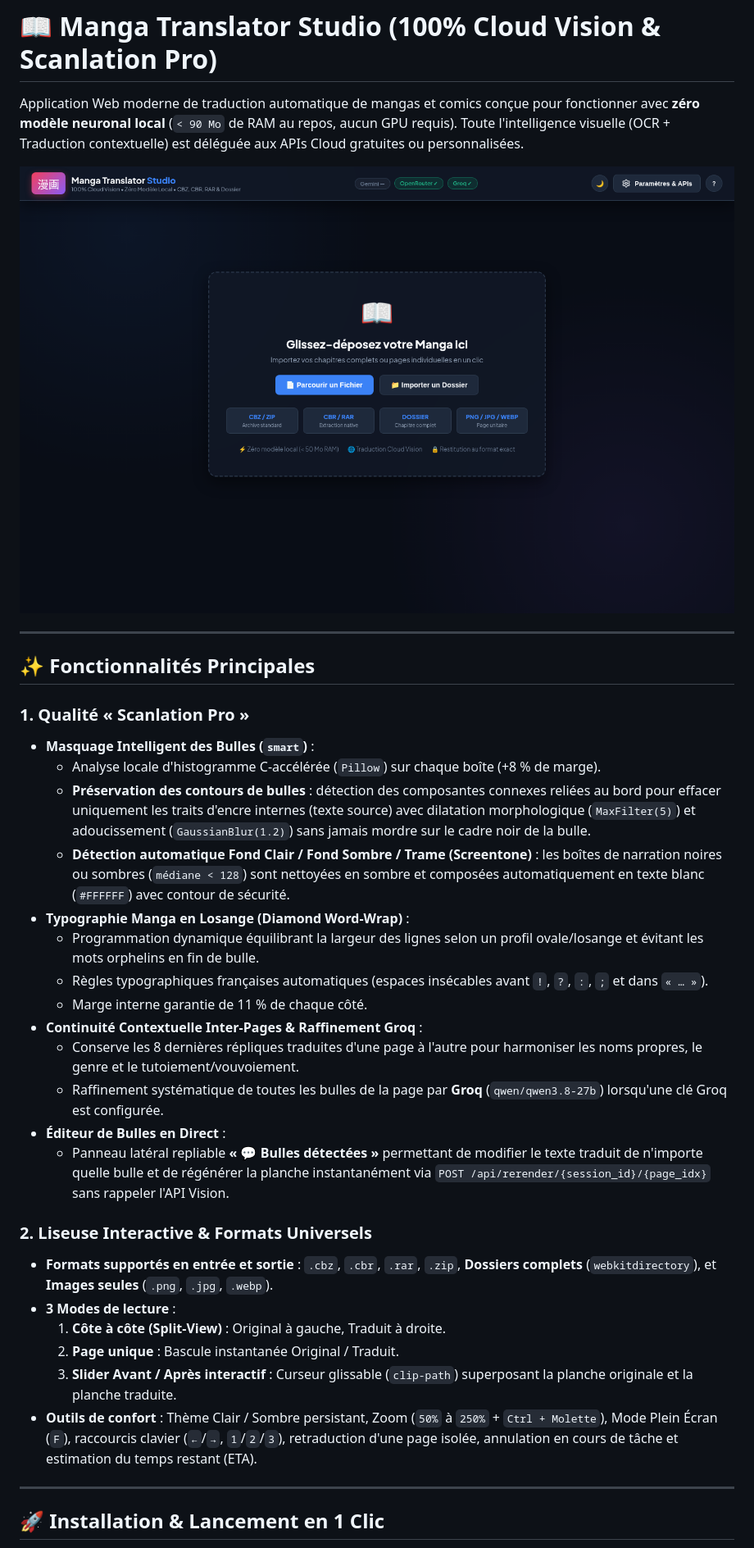
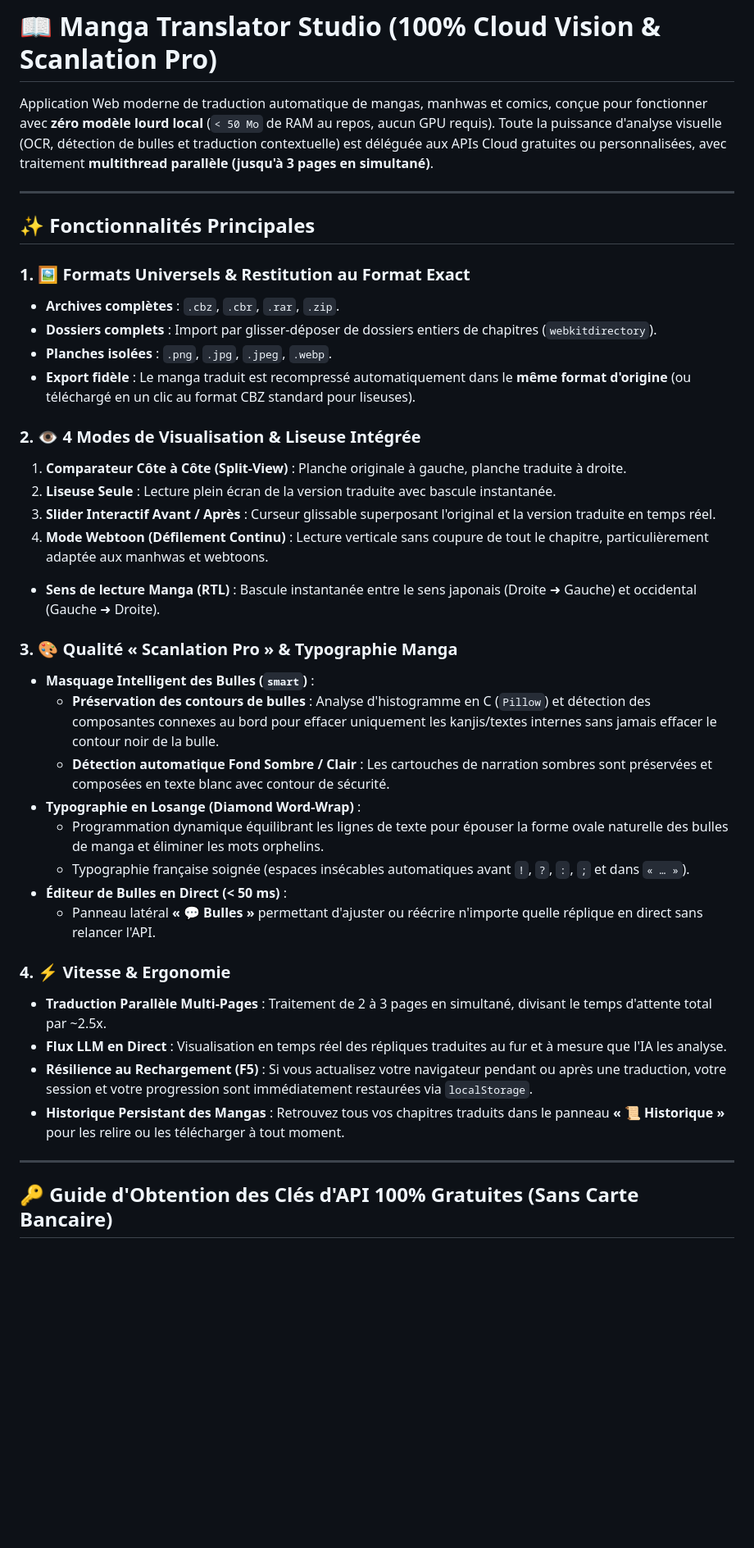
Before and after one commit to TheShellMaster/manga-traducteur, a Markdown page: README.md, the part around one of its changes. Shown at 82% size. GitHub-like rendering; blank space fills up the shorter version.

```diff
--- a/README.md
+++ b/README.md
@@ -1,37 +1,41 @@
 # 📖 Manga Translator Studio (100% Cloud Vision & Scanlation Pro)
 
-Application Web moderne de traduction automatique de mangas et comics conçue pour fonctionner avec **zéro modèle neuronal local** (`< 90 Mo` de RAM au repos, aucun GPU requis). Toute l'intelligence visuelle (OCR + Traduction contextuelle) est déléguée aux APIs Cloud gratuites ou personnalisées.
-
-![Aperçu Desktop 1440px](docs/screenshots/desktop_1440.png)
+Application Web moderne de traduction automatique de mangas, manhwas et comics, conçue pour fonctionner avec **zéro modèle lourd local** (`< 50 Mo` de RAM au repos, aucun GPU requis). Toute la puissance d'analyse visuelle (OCR, détection de bulles et traduction contextuelle) est déléguée aux APIs Cloud gratuites ou personnalisées, avec traitement **multithread parallèle (jusqu'à 3 pages en simultané)**.
 
 ---
 
 ## ✨ Fonctionnalités Principales
 
-### 1. Qualité « Scanlation Pro »
+### 1. 🖼️ Formats Universels & Restitution au Format Exact
+- **Archives complètes** : `.cbz`, `.cbr`, `.rar`, `.zip`.
+- **Dossiers complets** : Import par glisser-déposer de dossiers entiers de chapitres (`webkitdirectory`).
+- **Planches isolées** : `.png`, `.jpg`, `.jpeg`, `.webp`.
+- **Export fidèle** : Le manga traduit est recompressé automatiquement dans le **même format d'origine** (ou téléchargé en un clic au format CBZ standard pour liseuses).
+
+### 2. 👁️ 4 Modes de Visualisation & Liseuse Intégrée
+1. **Comparateur Côte à Côte (Split-View)** : Planche originale à gauche, planche traduite à droite.
+2. **Liseuse Seule** : Lecture plein écran de la version traduite avec bascule instantanée.
+3. **Slider Interactif Avant / Après** : Curseur glissable superposant l'original et la version traduite en temps réel.
+4. **Mode Webtoon (Défilement Continu)** : Lecture verticale sans coupure de tout le chapitre, particulièrement adaptée aux manhwas et webtoons.
+- **Sens de lecture Manga (RTL)** : Bascule instantanée entre le sens japonais (Droite ➜ Gauche) et occidental (Gauche ➜ Droite).
+
+### 3. 🎨 Qualité « Scanlation Pro » & Typographie Manga
 - **Masquage Intelligent des Bulles (`smart`)** :
-  - Analyse locale d'histogramme C-accélérée (`Pillow`) sur chaque boîte (+8 % de marge).
-  - **Préservation des contours de bulles** : détection des composantes connexes reliées au bord pour effacer uniquement les traits d'encre internes (texte source) avec dilatation morphologique (`MaxFilter(5)`) et adoucissement (`GaussianBlur(1.2)`) sans jamais mordre sur le cadre noir de la bulle.
-  - **Détection automatique Fond Clair / Fond Sombre / Trame (Screentone)** : les boîtes de narration noires ou sombres (`médiane < 128`) sont nettoyées en sombre et composées automatiquement en texte blanc (`#FFFFFF`) avec contour de sécurité.
-- **Typographie Manga en Losange (Diamond Word-Wrap)** :
-  - Programmation dynamique équilibrant la largeur des lignes selon un profil ovale/losange et évitant les mots orphelins en fin de bulle.
-  - Règles typographiques françaises automatiques (espaces insécables avant `!`, `?`, `:`, `;` et dans `« … »`).
-  - Marge interne garantie de 11 % de chaque côté.
-- **Continuité Contextuelle Inter-Pages & Raffinement Groq** :
-  - Conserve les 8 dernières répliques traduites d'une page à l'autre pour harmoniser les noms propres, le genre et le tutoiement/vouvoiement.
-  - Raffinement systématique de toutes les bulles de la page par **Groq** (`qwen/qwen3.8-27b`) lorsqu'une clé Groq est configurée.
-- **Éditeur de Bulles en Direct** :
-  - Panneau latéral repliable **« 💬 Bulles détectées »** permettant de modifier le texte traduit de n'importe quelle bulle et de régénérer la planche instantanément via `POST /api/rerender/{session_id}/{page_idx}` sans rappeler l'API Vision.
+  - **Préservation des contours de bulles** : Analyse d'histogramme en C (`Pillow`) et détection des composantes connexes au bord pour effacer uniquement les kanjis/textes internes sans jamais effacer le contour noir de la bulle.
+  - **Détection automatique Fond Sombre / Clair** : Les cartouches de narration sombres sont préservées et composées en texte blanc avec contour de sécurité.
+- **Typographie en Losange (Diamond Word-Wrap)** :
+  - Programmation dynamique équilibrant les lignes de texte pour épouser la forme ovale naturelle des bulles de manga et éliminer les mots orphelins.
+  - Typographie française soignée (espaces insécables automatiques avant `!`, `?`, `:`, `;` et dans `« … »`).
+- **Éditeur de Bulles en Direct (< 50 ms)** :
+  - Panneau latéral **« 💬 Bulles »** permettant d'ajuster ou réécrire n'importe quelle réplique en direct sans relancer l'API.
 
-### 2. Liseuse Interactive & Formats Universels
-- **Formats supportés en entrée et sortie** : `.cbz`, `.cbr`, `.rar`, `.zip`, **Dossiers complets** (`webkitdirectory`), et **Images seules** (`.png`, `.jpg`, `.webp`).
-- **3 Modes de lecture** :
-  1. **Côte à côte (Split-View)** : Original à gauche, Traduit à droite.
-  2. **Page unique** : Bascule instantanée Original / Traduit.
-  3. **Slider Avant / Après interactif** : Curseur glissable (`clip-path`) superposant la planche originale et la planche traduite.
-- **Outils de confort** : Thème Clair / Sombre persistant, Zoom (`50%` à `250%` + `Ctrl + Molette`), Mode Plein Écran (`F`), raccourcis clavier (`←`/`→`, `1`/`2`/`3`), retraduction d'une page isolée, annulation en cours de tâche et estimation du temps restant (ETA).
+### 4. ⚡ Vitesse & Ergonomie
+- **Traduction Parallèle Multi-Pages** : Traitement de 2 à 3 pages en simultané, divisant le temps d'attente total par ~2.5x.
+- **Flux LLM en Direct** : Visualisation en temps réel des répliques traduites au fur et à mesure que l'IA les analyse.
+- **Résilience au Rechargement (F5)** : Si vous actualisez votre navigateur pendant ou après une traduction, votre session et votre progression sont immédiatement restaurées via `localStorage`.
+- **Historique Persistant des Mangas** : Retrouvez tous vos chapitres traduits dans le panneau **« 📜 Historique »** pour les relire ou les télécharger à tout moment.
 
 ---
 
-## 🚀 Installation & Lancement en 1 Clic
+## 🔑 Guide d'Obtention des Clés d'API 100% Gratuites (Sans Carte Bancaire)
 
```
Also changed, not shown: other parts of README.md (+106 -31 lines).
